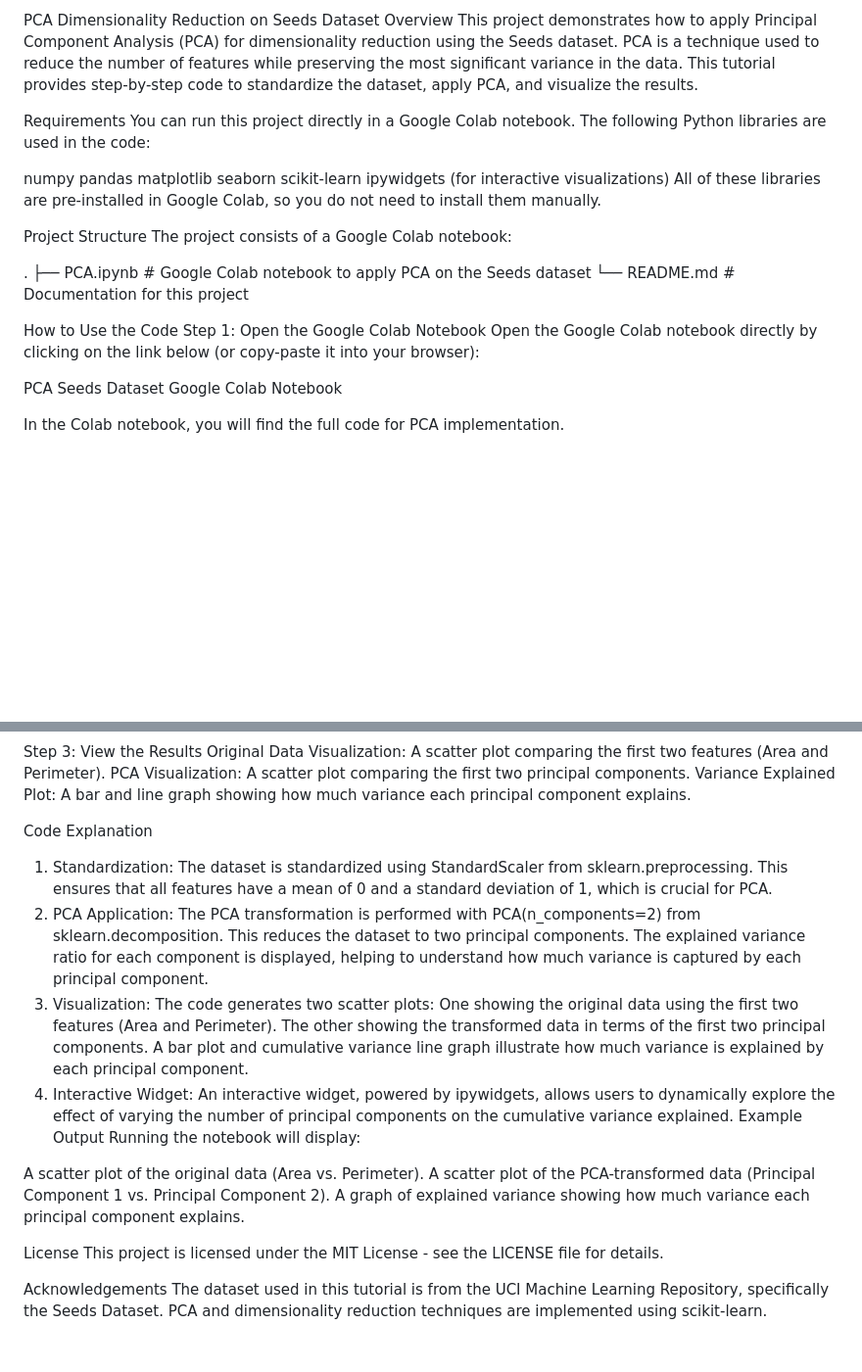
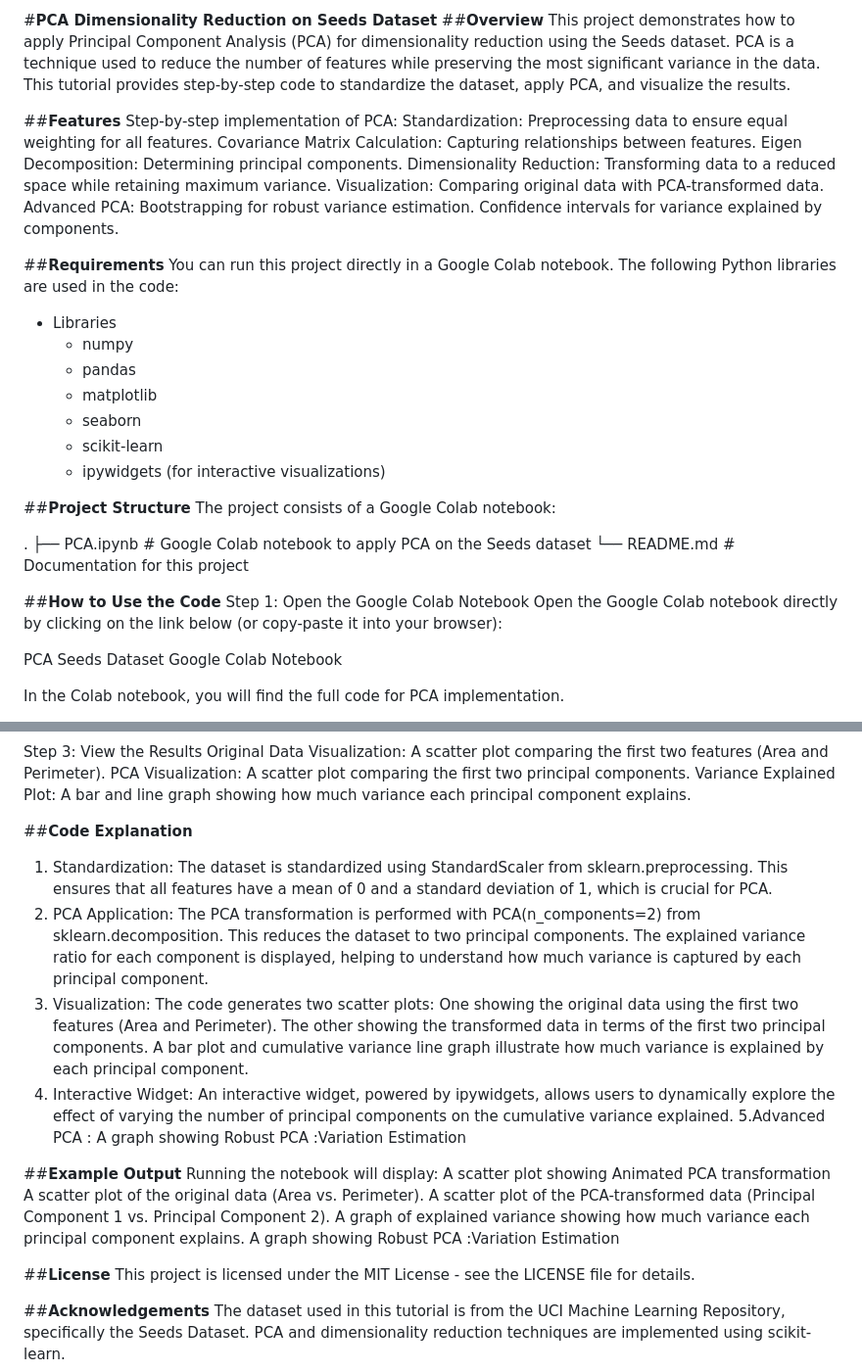
Before and after one commit to sreelakshmiarjun27/PCAMLNN, a Markdown page: README.md, 2 parts joined by grey strips. Shown: that part at 98% size. Rendered like a GitHub page; blank space fills up the shorter version.

```diff
--- a/README.md
+++ b/README.md
@@ -1,26 +1,36 @@
-PCA Dimensionality Reduction on Seeds Dataset
-Overview
+#**PCA Dimensionality Reduction on Seeds Dataset**
+##**Overview**
 This project demonstrates how to apply Principal Component Analysis (PCA) for dimensionality reduction using the Seeds dataset. PCA is a technique used to reduce the number of features while preserving the most significant variance in the data. This tutorial provides step-by-step code to standardize the dataset, apply PCA, and visualize the results.
 
-Requirements
+##**Features**
+Step-by-step implementation of PCA:
+Standardization: Preprocessing data to ensure equal weighting for all features.
+Covariance Matrix Calculation: Capturing relationships between features.
+Eigen Decomposition: Determining principal components.
+Dimensionality Reduction: Transforming data to a reduced space while retaining maximum variance.
+Visualization: Comparing original data with PCA-transformed data.
+Advanced PCA:
+Bootstrapping for robust variance estimation.
+Confidence intervals for variance explained by components.
+
+##**Requirements**
 You can run this project directly in a Google Colab notebook. The following Python libraries are used in the code:
+* Libraries
+  * numpy
+  * pandas
+  * matplotlib
+  * seaborn
+  * scikit-learn
+  * ipywidgets (for interactive visualizations)
 
-numpy
-pandas
-matplotlib
-seaborn
-scikit-learn
-ipywidgets (for interactive visualizations)
-All of these libraries are pre-installed in Google Colab, so you do not need to install them manually.
-
-Project Structure
+##**Project Structure**
 The project consists of a Google Colab notebook:
 
 .
 ├── PCA.ipynb    # Google Colab notebook to apply PCA on the Seeds dataset
 └── README.md                  # Documentation for this project
 
-How to Use the Code
+##**How to Use the Code**
 Step 1: Open the Google Colab Notebook
 Open the Google Colab notebook directly by clicking on the link below (or copy-paste it into your browser):
 
@@ -42,7 +52,7 @@ Original Data Visualization: A scatter plot comparing the first two features (Ar
 PCA Visualization: A scatter plot comparing the first two principal components.
 Variance Explained Plot: A bar and line graph showing how much variance each principal component explains.
 
-Code Explanation
+##**Code Explanation**
 1. Standardization:
 The dataset is standardized using StandardScaler from sklearn.preprocessing. This ensures that all features have a mean of 0 and a standard deviation of 1, which is crucial for PCA.
 2. PCA Application:
@@ -55,16 +65,20 @@ The other showing the transformed data in terms of the first two principal compo
 A bar plot and cumulative variance line graph illustrate how much variance is explained by each principal component.
 4. Interactive Widget:
 An interactive widget, powered by ipywidgets, allows users to dynamically explore the effect of varying the number of principal components on the cumulative variance explained.
-Example Output
+5.Advanced PCA :
+A graph showing Robust PCA :Variation Estimation
+
+##**Example Output**
 Running the notebook will display:
-
+A scatter plot showing Animated PCA transformation
 A scatter plot of the original data (Area vs. Perimeter).
 A scatter plot of the PCA-transformed data (Principal Component 1 vs. Principal Component 2).
 A graph of explained variance showing how much variance each principal component explains.
+A graph showing Robust PCA :Variation Estimation
 
-License
+##**License**
 This project is licensed under the MIT License - see the LICENSE file for details.
 
-Acknowledgements
+##**Acknowledgements**
 The dataset used in this tutorial is from the UCI Machine Learning Repository, specifically the Seeds Dataset.
 PCA and dimensionality reduction techniques are implemented using scikit-learn.
```
